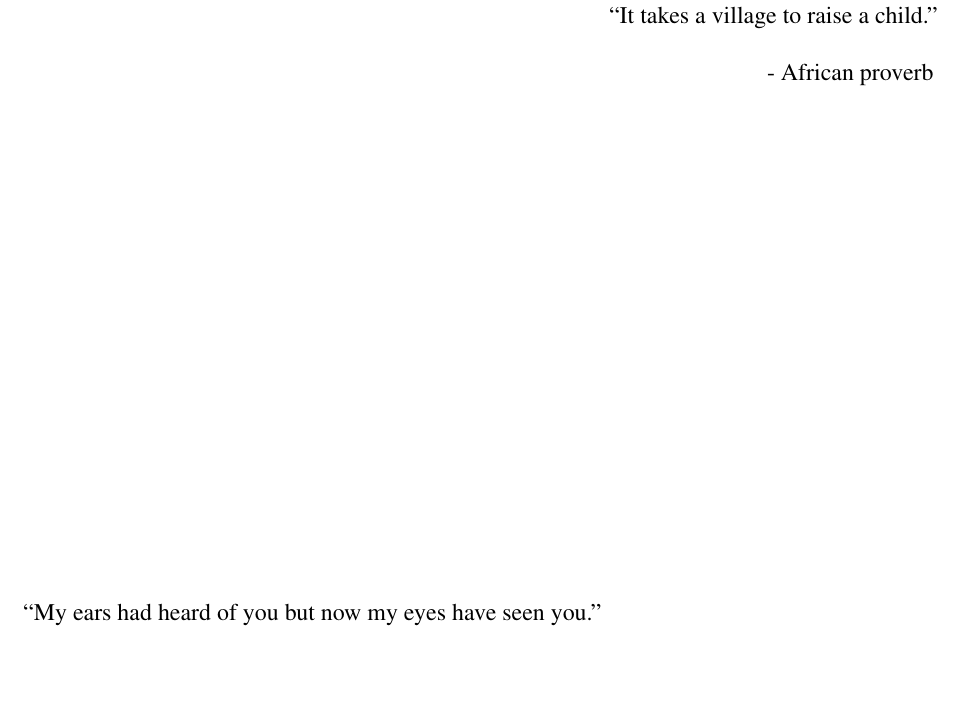
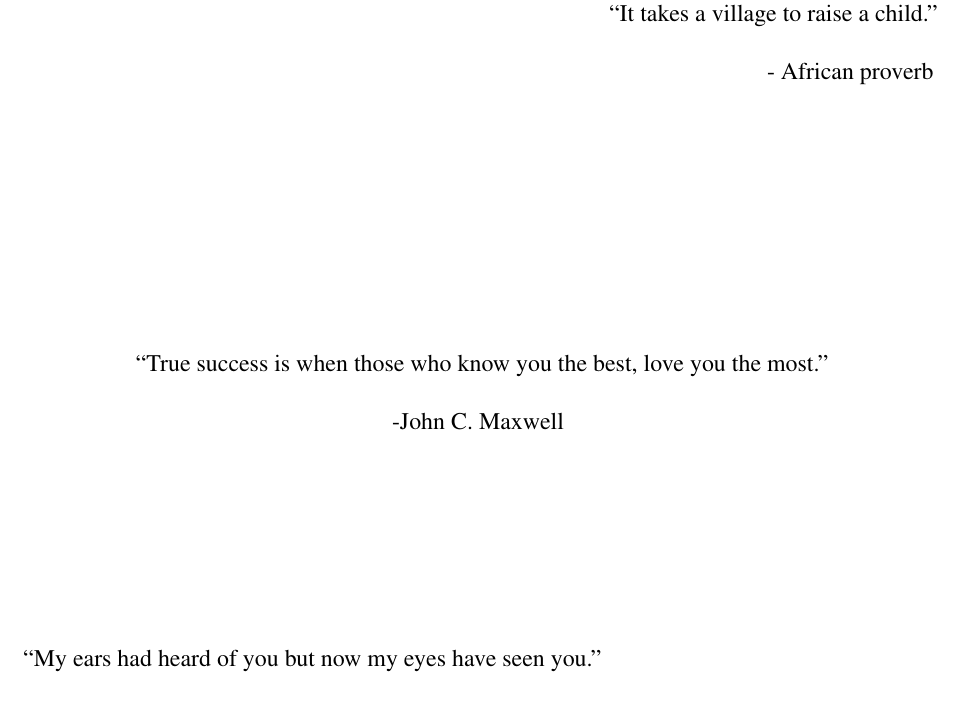
Before and after one commit to alexliu0809/thesis, a LaTeX thesis (thesis.tex): part of page 5 of 161, cut so that both start at the same text, the shorter picture padded with empty space. Compiled offline with pdfLaTeX.

Commit message:
Update thesis.tex

```diff
--- a/thesis.tex
+++ b/thesis.tex
@@ -138,10 +138,10 @@
 
 
 
-% \vskip\baselineskip
-% ``I owe the victories in my life to all the investments my friends, family, teachers, and communities have made in me.\\
-% If you're reading this, you might be one of those people; thank you!''
-% \hskip0pt plus1fil -Kentrell Owens
+\vskip\baselineskip
+``True success is when those who know you the best, love you the most.''\\
+\vskip\baselineskip
+-John C. Maxwell
 % \textit{The Prince}\hskip0pt plus4fil\null
 
 \end{center}
```
